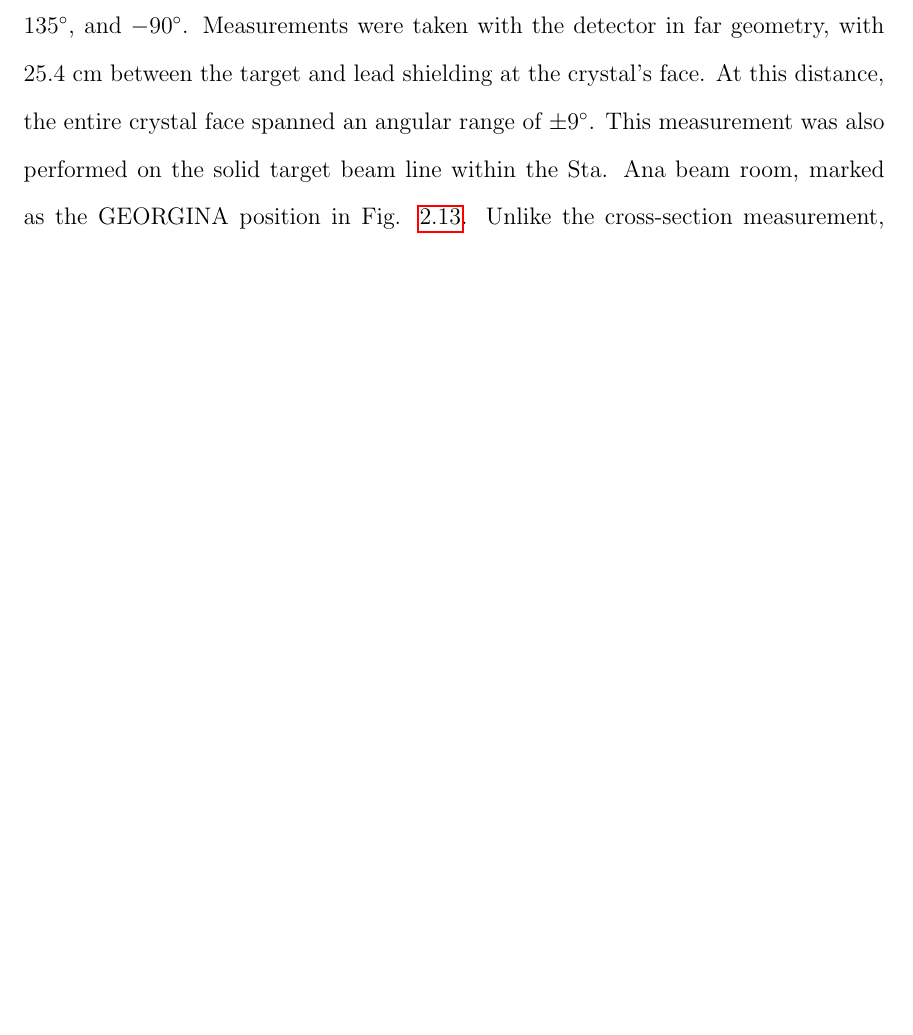
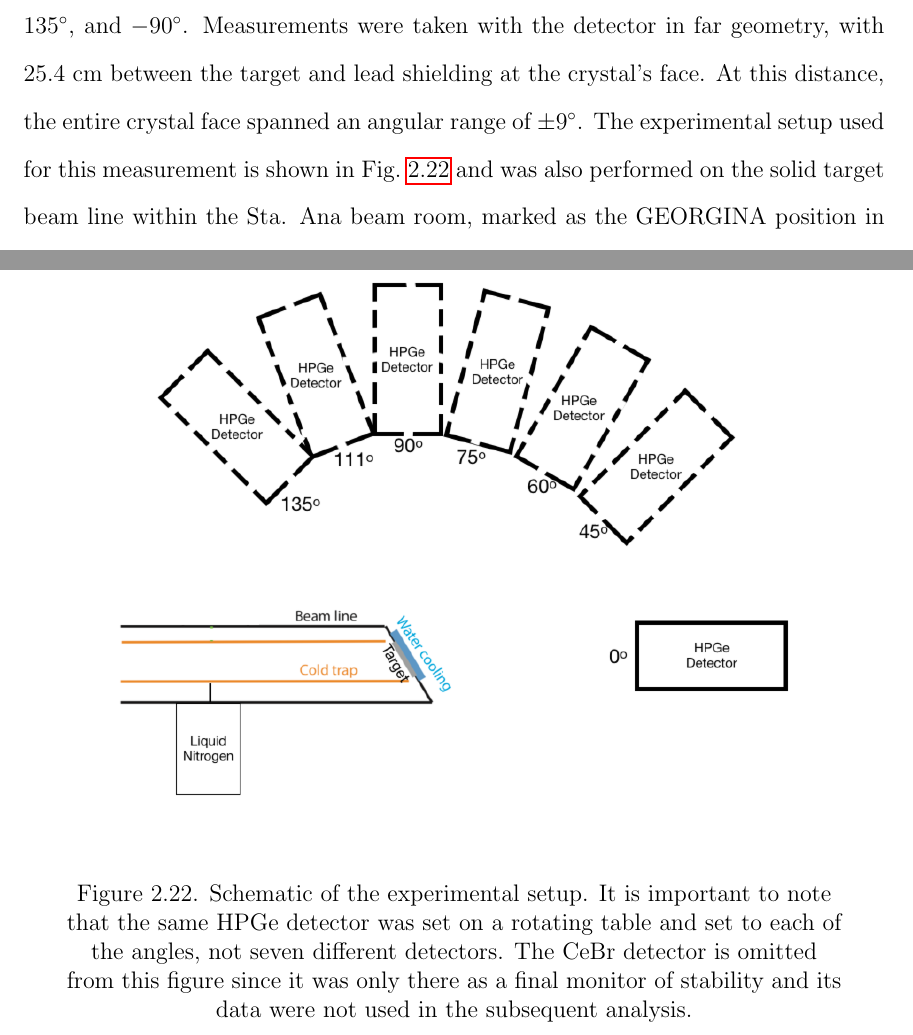
Before and after one commit to bfrentz/dissertation, a LaTeX thesis (FrentzDissertation.tex, which reads chapter2.tex): part of page 107 of 202 before the commit and two parts of pages 107 and 108 of 203 after it, the two joined at a grey line, cut so that both start at the same text, the shorter picture padded with empty space. Compiled offline with pdfLaTeX.

Commit message:
Updated lifetime measurement setup in chapter 2

```diff
--- a/chapter2.tex
+++ b/chapter2.tex
@@ -491,7 +491,15 @@ Multiple energies were chosen at which to measure the reaction, $E_{p}$ = 1020 k
 
 As the energy at which the peak is observed for each detector angle is of critical importance for determining the overall Doppler shift (and therefore measured lifetime), the relative position of the peaks within each spectrum is also highly salient. To prevent any artificial peak shifting arising from gain shifts in the electronics to enter into the final product, the data were saved and the data acquisition restarted hourly at each angle. This allowed us to monitor for gain shifting throughout the experiment prevent it from obfuscating results. Ultimately, no evidence of gain shifting was found throughout the experiment.
 
-In this measurement, the $\gamma$-rays were observed with one of the GEORGINA detectors, a coaxial n-type HPGe detector rated with 100\% relative efficiency (relative to the efficiency of a 3" $\times$ 3" NaI detector with 1332 keV $\gamma$-rays). 1.5 mm of lead shielding was placed in front of the crystal's face to reduce the number of low-energy x-rays entering the detector ($<$100 keV photon energy) because they increase the dead time in the electronics. The detector was placed a rotating table with angular precision such that the detector's center could be placed within $\pm$0.5$\degree$ of the intended angle. Angles used in the course of the experiment were $0\degree$, $45\degree$, $60\degree$, $75\degree$, $90\degree$, $111\degree$, $135\degree$, and $-90\degree$. Measurements were taken with the detector in far geometry, with 25.4 cm between the target and lead shielding at the crystal's face. At this distance, the entire crystal face spanned an angular range of $\pm9\degree$. This measurement was also performed on the solid target beam line within the Sta. Ana beam room, marked as the GEORGINA position in Fig. \ref{fig: targetRoom}. Unlike the cross-section measurement, however, the yield produced in the reaction is unimportant, so there was no need to account for efficiency or summing in this case. Additionally, to prevent any artificial peak shifting arising from gain shifts in the amplifier electronics to enter into the final product, the data were saved and the data acquisition restarted hourly at each angle. This allowed us to monitor for gain shifting throughout the experiment prevent it from obfuscating results. Ultimately, no evidence of gain shifting was found throughout the experiment. A CeBr detector was fixed at a backward angle of $-135\degree$ close geometry in order to provide a consistency check throughout the experiment.
+In this measurement, the $\gamma$-rays were observed with one of the GEORGINA detectors, a coaxial n-type HPGe detector rated with 100\% relative efficiency (relative to the efficiency of a 3" $\times$ 3" NaI detector with 1332 keV $\gamma$-rays). 1.5 mm of lead shielding was placed in front of the crystal's face to reduce the number of low-energy x-rays entering the detector ($<$100 keV photon energy) because they increase the dead time in the electronics. The detector was placed a rotating table with angular precision such that the detector's center could be placed within $\pm$0.5$\degree$ of the intended angle. Angles used in the course of the experiment were $0\degree$, $45\degree$, $60\degree$, $75\degree$, $90\degree$, $111\degree$, $135\degree$, and $-90\degree$. Measurements were taken with the detector in far geometry, with 25.4 cm between the target and lead shielding at the crystal's face. At this distance, the entire crystal face spanned an angular range of $\pm9\degree$. The experimental setup used for this measurement is shown in Fig.\ \ref{fig: lifetimeSetup} and was also performed on the solid target beam line within the Sta. Ana beam room, marked as the GEORGINA position in Fig. \ref{fig: targetRoom}. Unlike the cross-section measurement, however, the yield produced in the reaction is unimportant, so there was no need to account for efficiency or summing in this case. Additionally, to prevent any artificial peak shifting arising from gain shifts in the amplifier electronics to enter into the final product, the data were saved and the data acquisition restarted hourly at each angle. This allowed us to monitor for gain shifting throughout the experiment prevent it from obfuscating results. Ultimately, no evidence of gain shifting was found throughout the experiment. A CeBr detector was fixed at a backward angle of $-135\degree$ close geometry in order to provide a consistency check throughout the experiment.
+
+
+\begin{figure}
+\centering
+\includegraphics[width=0.8\linewidth]{figures/expSetup_lifetime.png}
+\caption{Schematic of the experimental setup. It is important to note that the same HPGe detector was set on a rotating table and set to each of the angles, not seven different detectors. The CeBr detector is omitted from this figure since it was only there as a final monitor of stability and its data were not used in the subsequent analysis.}
+\label{fig: lifetimeSetup}
+\end{figure}
 
 The HPGe detector used for this measurement was biased to -4500 V with an Ortec 660 power supply module. It, like the detector used in the cross section measurements, comes with a pre-amplifier for signal processing. For this measurement, though, the Mesytec MDPP-16 module proved invaluable. It acted as the signal amplifier, analyzer, and digitizer. Through it, the settings applied were shaping time = 480 $\mu s$, signal rise time = 40 $\mu s$, gain = 1.24, and threshold = 320. This module also comes with its own, proprietary analysis software for recording and saving the data files, which we also employed.
 
```
Also changed, not shown: FrentzDissertation.tex (+2 -0 lines), 1 other file.
